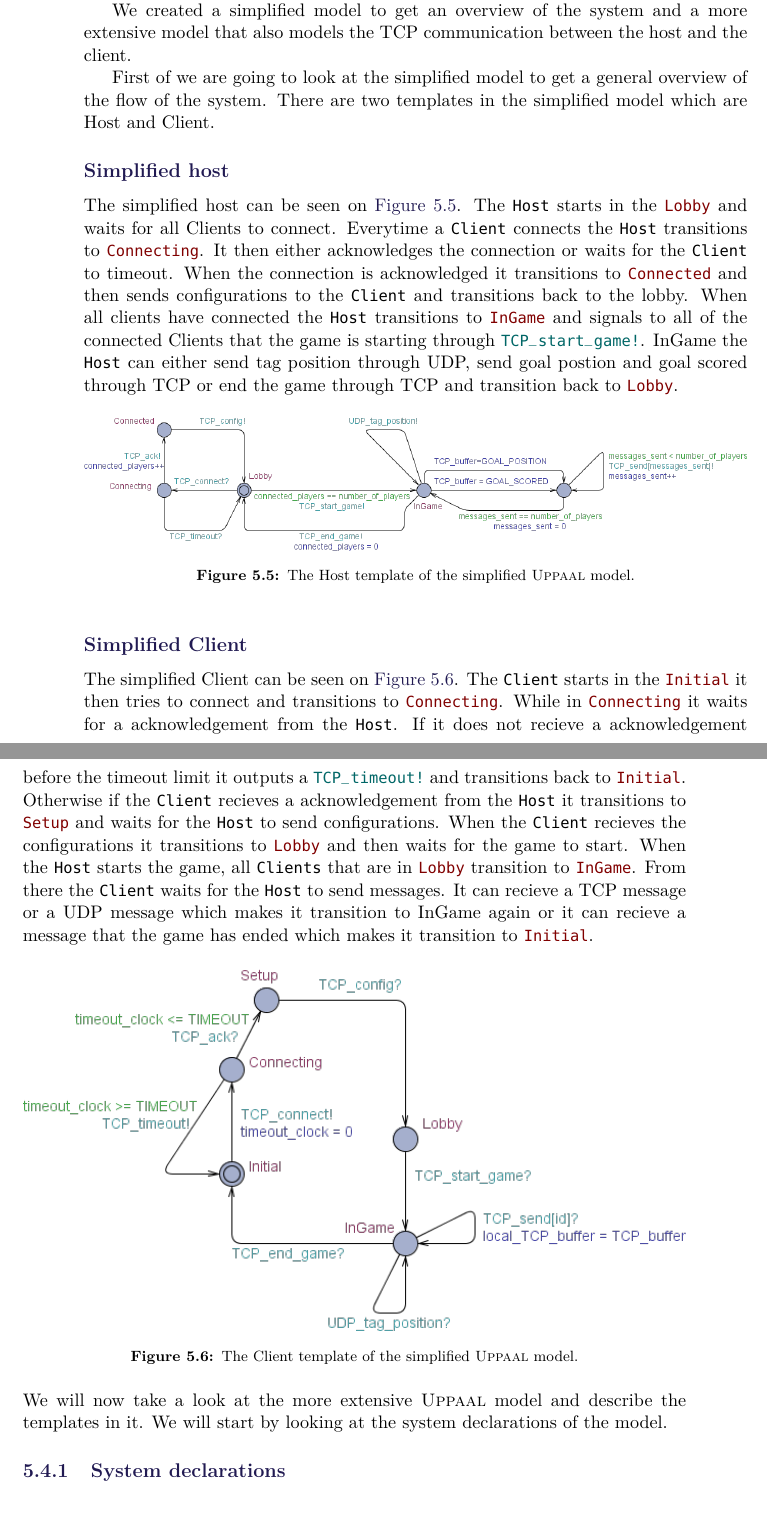
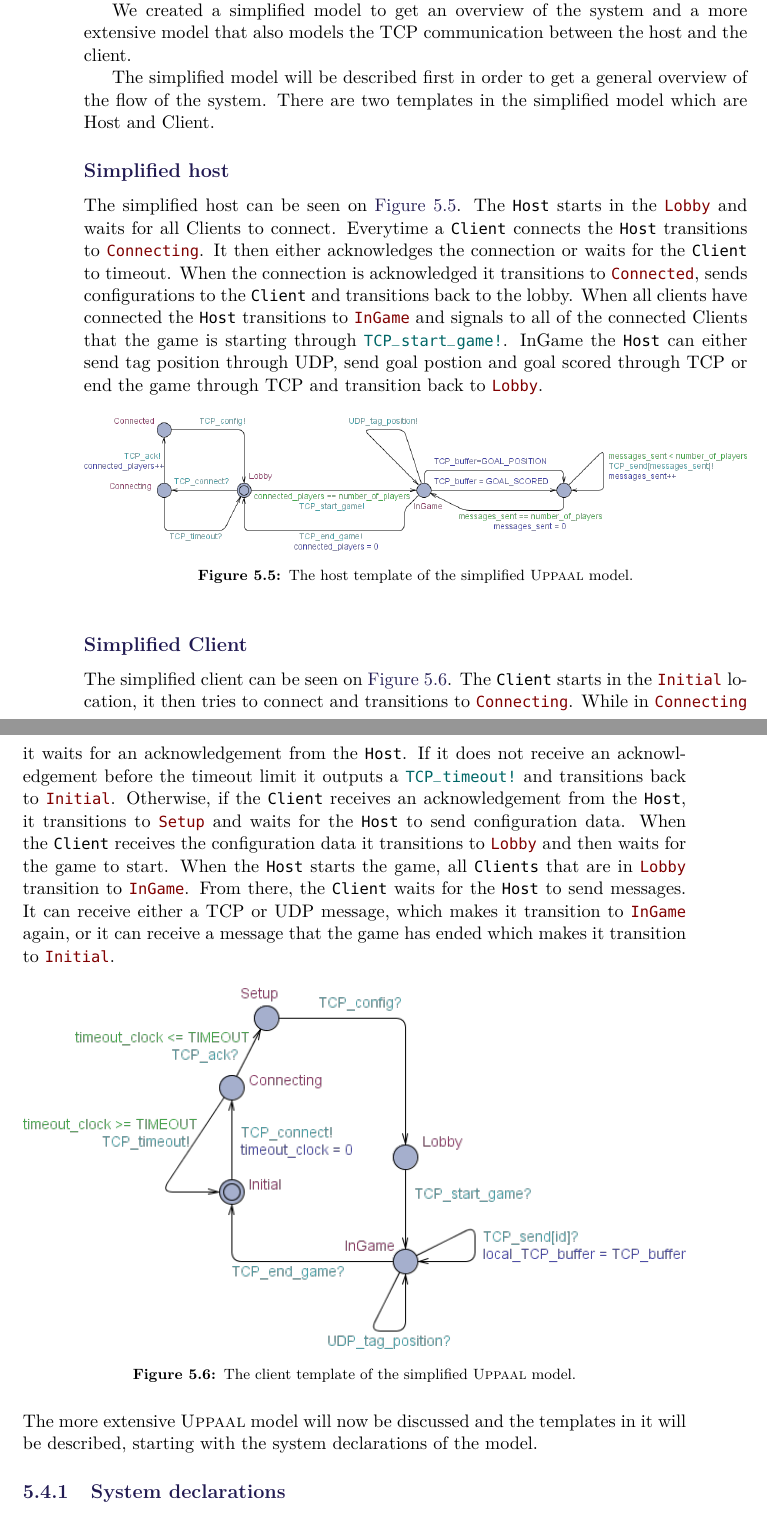
Before and after one commit to SW8-Bajs/report, a LaTeX thesis (master.tex, which reads sections/sprint-4/updated-uppaal.tex): two parts of pages 76 and 77 of 113, joined at a grey line, cut so that both start at the same text. Compiled offline with pdfLaTeX.

Commit message:
Apply suggestions from code review
Co-authored-by: Eduardsen <eduardsengithub@gmail.com>

```diff
--- a/sections/sprint-4/updated-uppaal.tex
+++ b/sections/sprint-4/updated-uppaal.tex
@@ -7,7 +7,7 @@ In this new model, the system will consist of four parts: The host, which is mea
 
 We created a simplified model to get an overview of the system and a more extensive model that also models the TCP communication between the host and the client.
 
-First of we are going to look at the simplified model to get a general overview of the flow of the system.
+The simplified model will be described first in order to get a general overview of the flow of the system.
 There are two templates in the simplified model which are Host and Client.
 
 \subsection*{Simplified host}
@@ -15,36 +15,35 @@ The simplified host can be seen on \autoref{fig:sprint4-uppaal-simplified-host}.
 The \uppProc{Host} starts in the \uppLoc{Lobby} and waits for all Clients to connect.
 Everytime a \uppProc{Client} connects the \uppProc{Host} transitions to  \uppLoc{Connecting}.
 It then either acknowledges the connection or waits for the  \uppProc{Client} to timeout.
-When the connection is acknowledged it transitions to \uppLoc{Connected} and then sends configurations to the \uppProc{Client} and transitions back to the lobby.
+When the connection is acknowledged it transitions to \uppLoc{Connected}, sends configurations to the \uppProc{Client} and transitions back to the lobby.
 When all clients have connected the \uppProc{Host} transitions to \uppLoc{InGame} and signals to all of the connected Clients that the game is starting through \uppOut{TCP_start_game}.
 InGame the \uppProc{Host} can either send tag position through UDP, send goal postion and goal scored through TCP or end the game through TCP and transition back to \uppLoc{Lobby}.
 \begin{figure}[h]
     \centering
     \includegraphics[width=1\linewidth]{sprint4/simplified-host.png}
-    \caption{The Host template of the simplified \uppaal model.}
+    \caption{The host template of the simplified \uppaal model.}
     \label{fig:sprint4-uppaal-simplified-host}
 \end{figure}
 
 \subsection*{Simplified Client}
-The simplified Client can be seen on  \autoref{fig:sprint4-uppaal-simplified-client}.
-The \uppProc{Client} starts in the \uppLoc{Initial} it then tries to connect and transitions to \uppLoc{Connecting}.
-While in \uppLoc{Connecting} it waits for a acknowledgement from the \uppProc{Host}.
-If it does not recieve a acknowledgement before the timeout limit it outputs a \uppOut{TCP_timeout} and transitions back to \uppLoc{Initial}.
-Otherwise if the \uppProc{Client} recieves a acknowledgement from the \uppProc{Host} it transitions to \uppLoc{Setup} and waits for the \uppProc{Host} to send configurations.
-When the \uppProc{Client} recieves the configurations it transitions to \uppLoc{Lobby} and then waits for the game to start.
+The simplified client can be seen on  \autoref{fig:sprint4-uppaal-simplified-client}.
+The \uppProc{Client} starts in the \uppLoc{Initial} location, it then tries to connect and transitions to \uppLoc{Connecting}.
+While in \uppLoc{Connecting} it waits for an acknowledgement from the \uppProc{Host}.
+If it does not receive an acknowledgement before the timeout limit it outputs a \uppOut{TCP_timeout} and transitions back to \uppLoc{Initial}.
+Otherwise, if the \uppProc{Client} receives an acknowledgement from the \uppProc{Host}, it transitions to \uppLoc{Setup} and waits for the \uppProc{Host} to send configuration data.
+When the \uppProc{Client} receives the configuration data it transitions to \uppLoc{Lobby} and then waits for the game to start.
 When the \uppProc{Host} starts the game, all \uppProc{Clients} that are in \uppLoc{Lobby} transition to \uppLoc{InGame}.
-From there the \uppProc{Client} waits for the \uppProc{Host} to send messages.
-It can recieve a TCP message or a UDP message which makes it transition to InGame again or it can recieve a message that the game has ended which makes it transition to \uppLoc{Initial}.
+From there, the \uppProc{Client} waits for the \uppProc{Host} to send messages.
+It can receive either a TCP or UDP message, which makes it transition to \uppLoc{InGame} again, or it can receive a message that the game has ended which makes it transition to \uppLoc{Initial}.
 \begin{figure}[h]
     \centering
     \includegraphics[width=1\linewidth]{sprint4/simplified-client.png}
-    \caption{The Client template of the simplified \uppaal model.}
+    \caption{The client template of the simplified \uppaal model.}
     \label{fig:sprint4-uppaal-simplified-client}
 \end{figure}
 
 \noindent
-We will now take a look at the more extensive \uppaal model and describe the templates in it.
-We will start by looking at the system declarations of the model.
+The more extensive \uppaal model will now be discussed and the templates in it will be described, starting with the system declarations of the model.
 
 \subsection{System declarations}
 \begin{uppaalcode}[caption={System declarations}, label={lst:uppaal4:systemdecl},captionpos=b]
```
